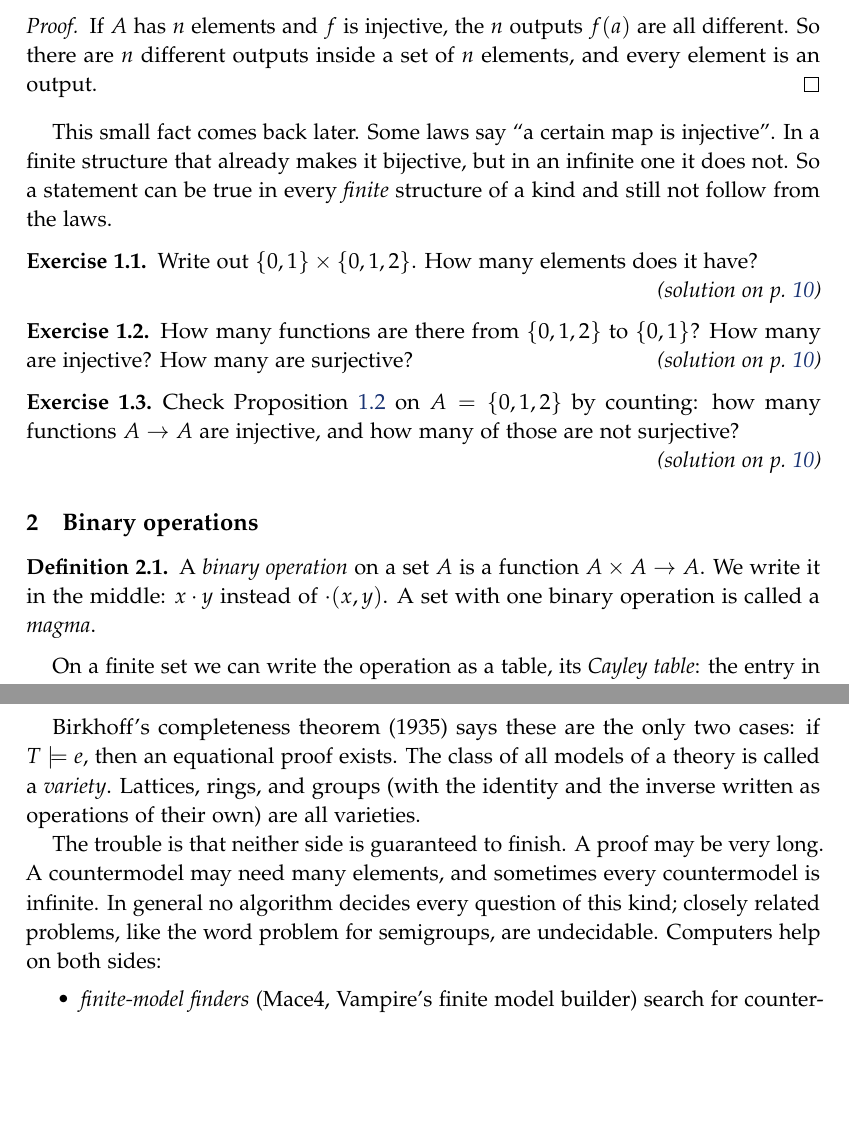
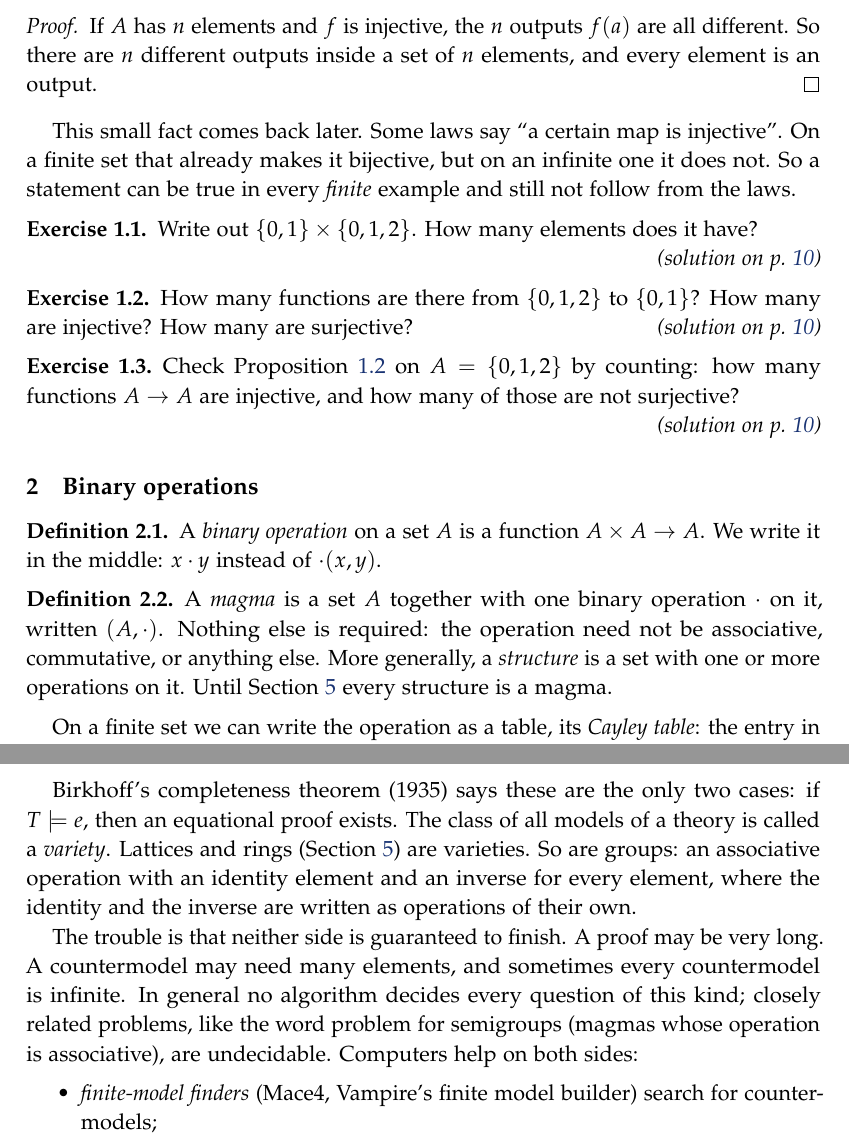
Before and after one commit to carlok/duet, a LaTeX document (intro/intro.tex): two parts of pages 2 and 4 of 12, joined at a grey line, cut so that both start at the same text, the shorter picture padded with empty space. Compiled offline with pdfLaTeX.

Commit message:
intro: define magma (with the (A,·) notation) and structure in their own definition; gloss terms used before or without a definition (semigroup, chain, group, independent laws, affine operations, semilattice); 'essentially binary' becomes non-degenerate, 'transpose' becomes opposite; both PDFs rebuilt, 0 overfull, reading version 9 pages
Co-Authored-By: Claude Opus 5.5 <noreply@anthropic.com>

```diff
--- a/intro/intro.tex
+++ b/intro/intro.tex
@@ -143,9 +143,9 @@ If $A$ has $n$ elements and $f$ is injective, the $n$ outputs $f(a)$ are all dif
 outputs inside a set of $n$ elements, and every element is an output.
 \end{proof}
 
-This small fact comes back later. Some laws say ``a certain map is injective''. In a finite structure that
-already makes it bijective, but in an infinite one it does not. So a statement can be true in every \emph{finite}
-structure of a kind and still not follow from the laws.
+This small fact comes back later. Some laws say ``a certain map is injective''. On a finite set that already makes
+it bijective, but on an infinite one it does not. So a statement can be true in every \emph{finite} example and still
+not follow from the laws.
 
 \inlineexercises{1}
 
@@ -153,7 +153,13 @@ structure of a kind and still not follow from the laws.
 
 \begin{definition}
 A \emph{binary operation} on a set $A$ is a function $A\times A\to A$. We write it in the middle: $x\op y$ instead of
-${\op}(x,y)$. A set with one binary operation is called a \emph{magma}.
+${\op}(x,y)$.
+\end{definition}
+
+\begin{definition}
+A \emph{magma} is a set $A$ together with one binary operation $\op$ on it, written $(A,\op)$. Nothing else is
+required: the operation need not be associative, commutative, or anything else. More generally, a \emph{structure} is
+a set with one or more operations on it. Until Section~\ref{sec:two} every structure is a magma.
 \end{definition}
 
 On a finite set we can write the operation as a table, its \emph{Cayley table}: the entry in row $x$ and column $y$
@@ -246,12 +252,14 @@ Does $\{x\op x=x\}$ imply $x\op y=y\op x$? No. The left projection on $\{0,1\}$
 \end{example}
 
 Birkhoff's completeness theorem (1935) says these are the only two cases: if $T\models e$, then an equational proof
-exists. The class of all models of a theory is called a \emph{variety}. Lattices, rings, and groups (with the
-identity and the inverse written as operations of their own) are all varieties.
+exists. The class of all models of a theory is called a \emph{variety}. Lattices and rings (Section~\ref{sec:two})
+are varieties. So are groups: an associative operation with an identity element and an inverse for every element,
+where the identity and the inverse are written as operations of their own.
 
 The trouble is that neither side is guaranteed to finish. A proof may be very long. A countermodel may need many
 elements, and sometimes every countermodel is infinite. In general no algorithm decides every question of this
-kind; closely related problems, like the word problem for semigroups, are undecidable. Computers help on both
+kind; closely related problems, like the word problem for semigroups (magmas whose operation is associative), are
+undecidable. Computers help on both
 sides:
 \begin{itemize}
 \item \emph{finite-model finders} (Mace4, Vampire's finite model builder) search for countermodels;
```
Also changed, not shown: intro/intro-reading.pdf, intro/intro.pdf, intro/intro.tex (18 more changed lines).
